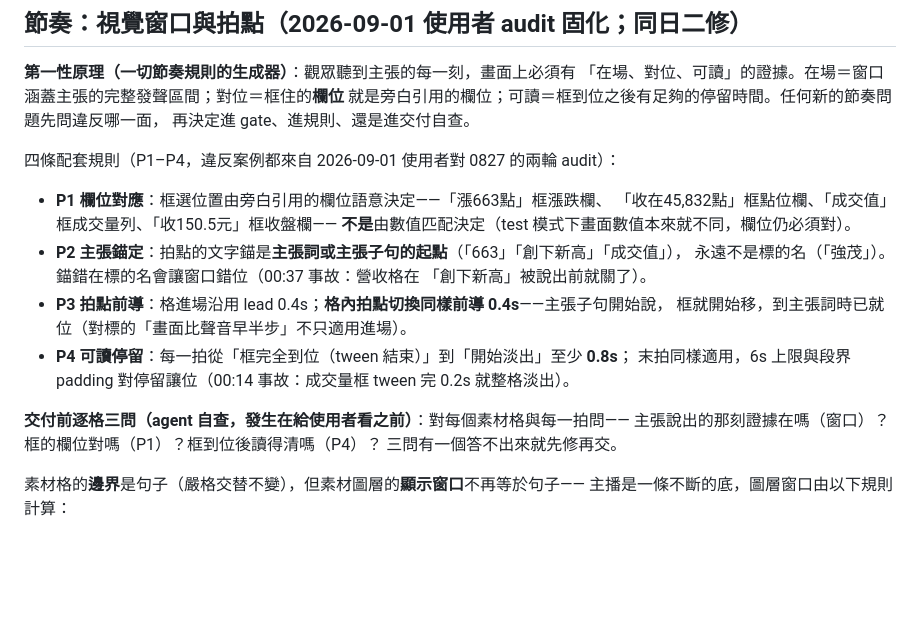
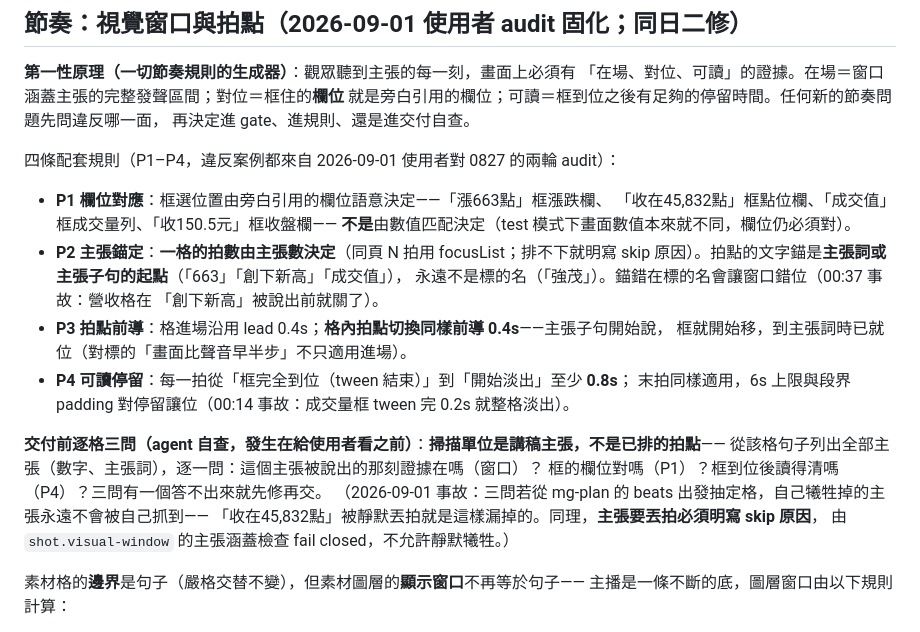
Before and after one commit to WilliamCHIU-ETH/morning-brief-workbench, a Markdown page: docs/screenshot-standard.md, the part around the change. GitHub-like rendering; blank space fills up the shorter version.

Commit message:
docs: claims are the audit unit; silent beat sacrifice becomes illegal
The pre-delivery sweep sampled the beats that were built, so a claim
the planner itself dropped (00:11's index level) could never be caught
by it. The sweep now enumerates the sentence's claims, beat count
follows claim count (focusList), and dropping a claim requires a
written skip reason enforced fail-closed by the gate.

Co-Authored-By: Claude Opus 5 <noreply@anthropic.com>

```diff
--- a/docs/screenshot-standard.md
+++ b/docs/screenshot-standard.md
@@ -161,7 +161,7 @@ state=official_close）。但 App 每一頁的 sticky 頁首永遠顯示「現
 - **P1 欄位對應**：框選位置由旁白引用的欄位語意決定——「漲663點」框漲跌欄、
   「收在45,832點」框點位欄、「成交值」框成交量列、「收150.5元」框收盤欄——
   **不是**由數值匹配決定（test 模式下畫面數值本來就不同，欄位仍必須對）。
-- **P2 主張錨定**：拍點的文字錨是**主張詞或主張子句的起點**（「663」「創下新高」「成交值」），
+- **P2 主張錨定**：**一格的拍數由主張數決定**（同頁 N 拍用 focusList；排不下就明寫 skip 原因）。拍點的文字錨是**主張詞或主張子句的起點**（「663」「創下新高」「成交值」），
   永遠不是標的名（「強茂」）。錨錯在標的名會讓窗口錯位（00:37 事故：營收格在
   「創下新高」被說出前就關了）。
 - **P3 拍點前導**：格進場沿用 lead 0.4s；**格內拍點切換同樣前導 0.4s**——主張子句開始說，
@@ -170,9 +170,12 @@ state=official_close）。但 App 每一頁的 sticky 頁首永遠顯示「現
   末拍同樣適用，6s 上限與段界 padding 對停留讓位（00:14 事故：成交量框 tween 完
   0.2s 就整格淡出）。
 
-**交付前逐格三問（agent 自查，發生在給使用者看之前）**：對每個素材格與每一拍問——
-主張說出的那刻證據在嗎（窗口）？框的欄位對嗎（P1）？框到位後讀得清嗎（P4）？
-三問有一個答不出來就先修再交。
+**交付前逐格三問（agent 自查，發生在給使用者看之前）**：**掃描單位是講稿主張，不是已排的拍點**——
+從該格句子列出全部主張（數字、主張詞），逐一問：這個主張被說出的那刻證據在嗎（窗口）？
+框的欄位對嗎（P1）？框到位後讀得清嗎（P4）？三問有一個答不出來就先修再交。
+（2026-09-01 事故：三問若從 mg-plan 的 beats 出發抽定格，自己犧牲掉的主張永遠不會被自己抓到——
+「收在45,832點」被靜默丟拍就是這樣漏掉的。同理，**主張要丟拍必須明寫 skip 原因**，
+由 `shot.visual-window` 的主張涵蓋檢查 fail closed，不允許靜默犧牲。）
 
 素材格的**邊界**是句子（嚴格交替不變），但素材圖層的**顯示窗口**不再等於句子——
 主播是一條不斷的底，圖層窗口由以下規則計算：
```
